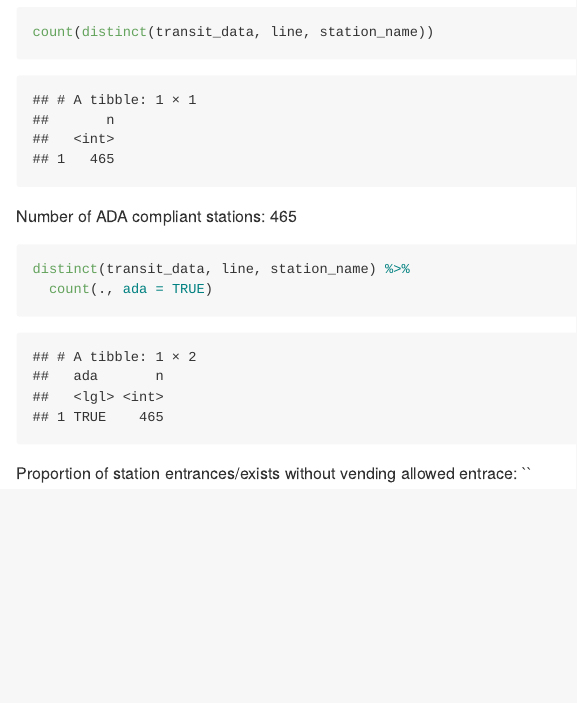
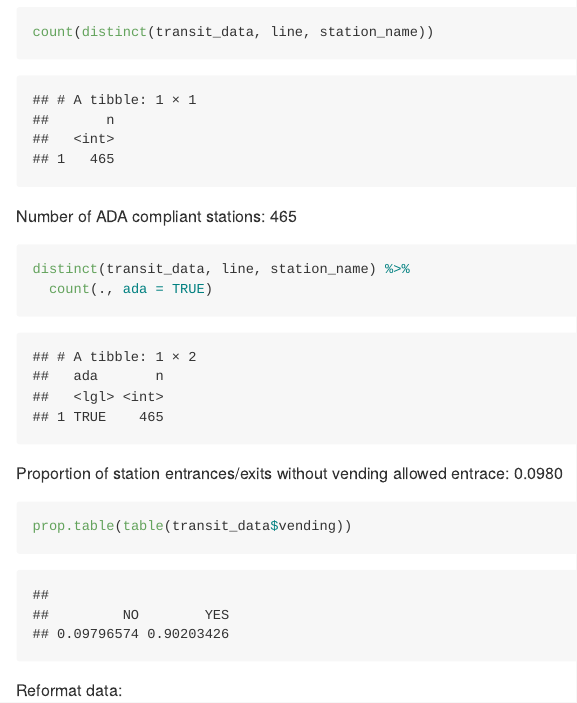
Before and after one commit to stephanieizard/p8105_hw2_smi2112, an R Markdown document (p8105_hw2_smi2112.Rmd): the page in a window 1100 px wide, from 1010 px down. Rendered offline with R 4.5, knitr and Pandoc, with nearby package versions; long lines of code are wrapped; column names are cleaned by a stand-in for the janitor package.

Commit message:
proportion of stations w/ vending, reformatting dataset

````diff
--- a/p8105_hw2_smi2112.Rmd
+++ b/p8105_hw2_smi2112.Rmd
@@ -37,5 +37,14 @@ distinct(transit_data, line, station_name) %>%
   count(., ada = TRUE)
 ```
 
-Proportion of station entrances/exists without vending allowed entrace:
-``
+Proportion of station entrances/exits without vending allowed entrace: 0.0980
+
+```{r}
+prop.table(table(transit_data$vending))
+```
+
+Reformat data:
+
+```{r}
+
+```
````
